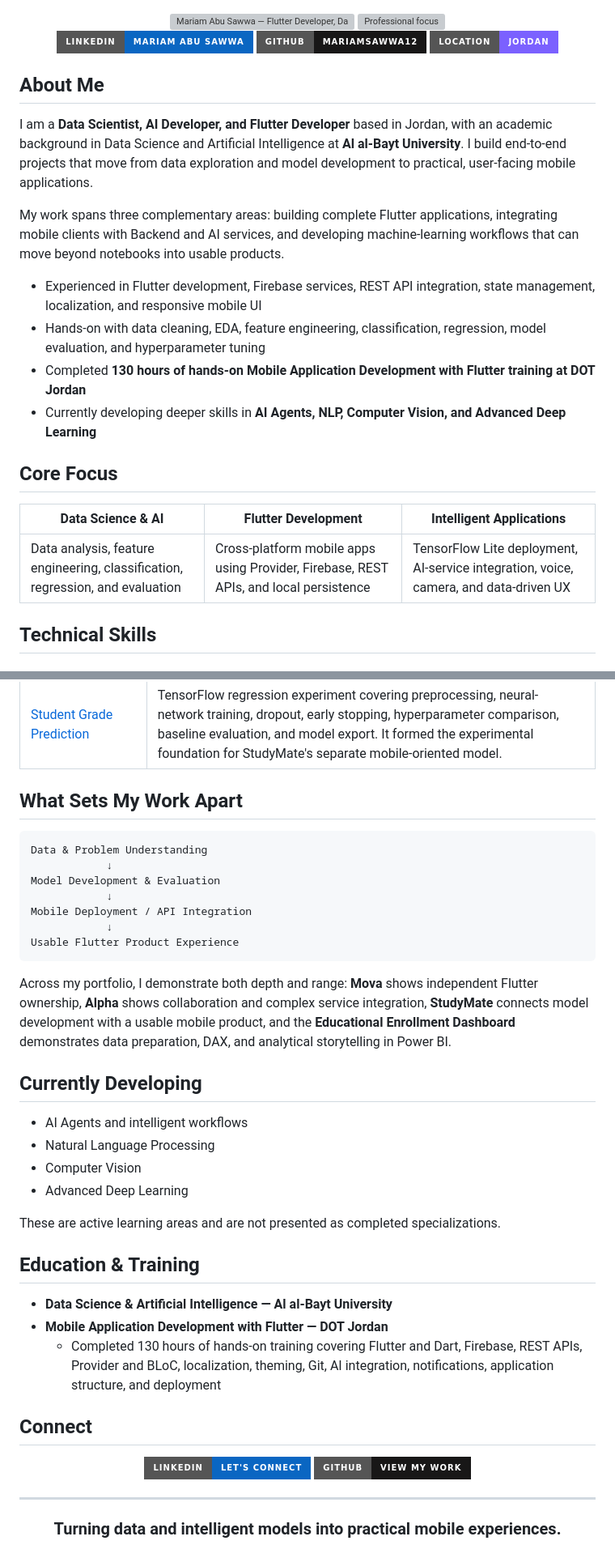
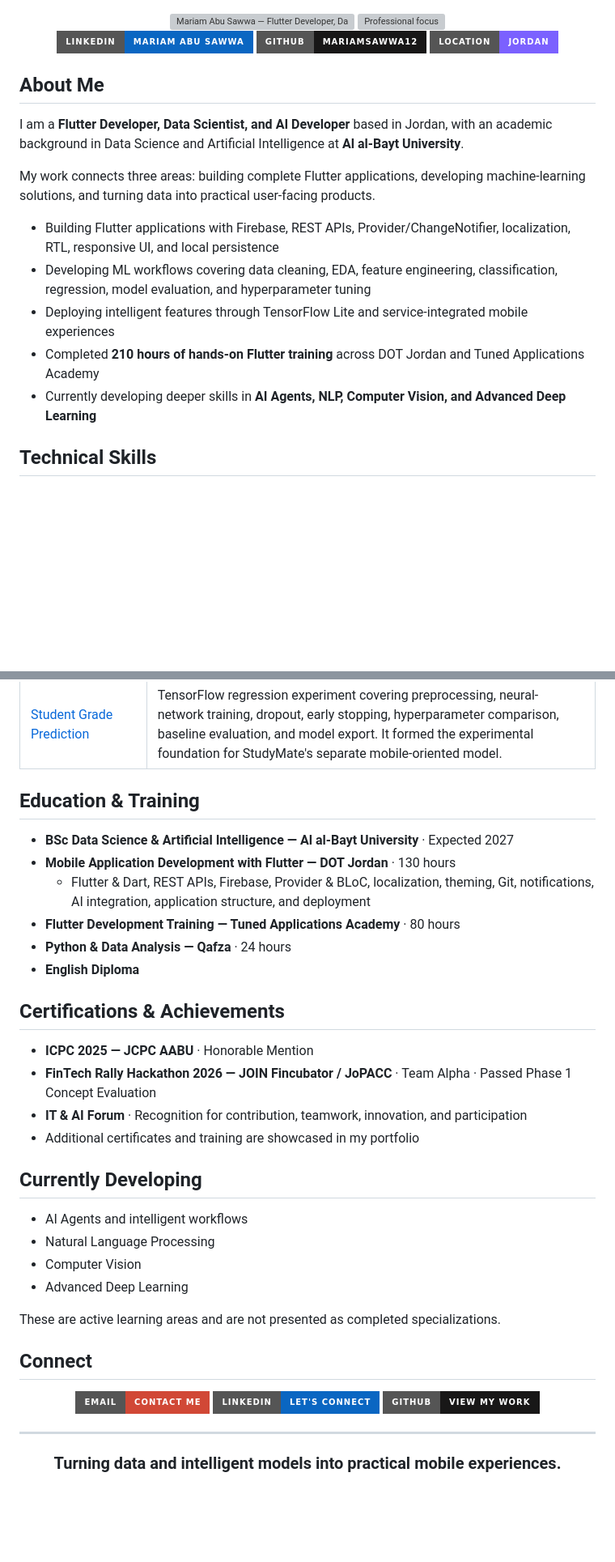
Before and after one commit to mariamsawwa12/mariamsawwa12, a Markdown page: README.md, 2 parts joined by grey strips. Shown at 81% size. GitHub-like rendering; badges without logos; blank space fills up the shorter version; grey boxes are pictures that could not be loaded.

Commit message:
Refresh profile README with certifications and achievements

````diff
--- a/README.md
+++ b/README.md
@@ -1,7 +1,6 @@
 <div align="center">
 
 <img src="assets/profile-banner.svg" width="100%" alt="Mariam Abu Sawwa — Flutter Developer, Data Scientist, and AI Developer" />
-
 
 <img src="https://readme-typing-svg.herokuapp.com?font=Fira+Code&size=20&duration=2800&pause=900&color=8B5CF6&center=true&vCenter=true&width=760&lines=Building+AI-Powered+Mobile+Applications;Turning+Data+into+Practical+Solutions;Connecting+Machine+Learning+with+Flutter" alt="Professional focus" />
 
@@ -13,20 +12,15 @@
 
 ## About Me
 
-I am a **Data Scientist, AI Developer, and Flutter Developer** based in Jordan, with an academic background in Data Science and Artificial Intelligence at **Al al-Bayt University**. I build end-to-end projects that move from data exploration and model development to practical, user-facing mobile applications.
+I am a **Flutter Developer, Data Scientist, and AI Developer** based in Jordan, with an academic background in Data Science and Artificial Intelligence at **Al al-Bayt University**.
 
-My work spans three complementary areas: building complete Flutter applications, integrating mobile clients with Backend and AI services, and developing machine-learning workflows that can move beyond notebooks into usable products.
+My work connects three areas: building complete Flutter applications, developing machine-learning solutions, and turning data into practical user-facing products.
 
-- Experienced in Flutter development, Firebase services, REST API integration, state management, localization, and responsive mobile UI
-- Hands-on with data cleaning, EDA, feature engineering, classification, regression, model evaluation, and hyperparameter tuning
-- Completed **130 hours of hands-on Mobile Application Development with Flutter training at DOT Jordan**
+- Building Flutter applications with Firebase, REST APIs, Provider/ChangeNotifier, localization, RTL, responsive UI, and local persistence
+- Developing ML workflows covering data cleaning, EDA, feature engineering, classification, regression, model evaluation, and hyperparameter tuning
+- Deploying intelligent features through TensorFlow Lite and service-integrated mobile experiences
+- Completed **210 hours of hands-on Flutter training** across DOT Jordan and Tuned Applications Academy
 - Currently developing deeper skills in **AI Agents, NLP, Computer Vision, and Advanced Deep Learning**
-
-## Core Focus
-
-| Data Science & AI | Flutter Development | Intelligent Applications |
-| --- | --- | --- |
-| Data analysis, feature engineering, classification, regression, and evaluation | Cross-platform mobile apps using Provider, Firebase, REST APIs, and local persistence | TensorFlow Lite deployment, AI-service integration, voice, camera, and data-driven UX |
 
 ## Technical Skills
 
@@ -138,19 +132,21 @@ An intelligent academic application demonstrating the complete path from model d
 | [Telco Customer Churn Prediction](https://github.com/mariamsawwa12/telco-customer-churn-prediction) | Business-focused imbalanced classification with leakage-aware splitting, EDA, feature engineering, five-model comparison, GridSearchCV, and held-out evaluation. Logistic Regression achieved a test F1-score of **0.5656**, with recall documented as the main improvement area. |
 | [Student Grade Prediction](https://github.com/mariamsawwa12/student-grade-prediction) | TensorFlow regression experiment covering preprocessing, neural-network training, dropout, early stopping, hyperparameter comparison, baseline evaluation, and model export. It formed the experimental foundation for StudyMate's separate mobile-oriented model. |
 
-## What Sets My Work Apart
+## Education & Training
 
-```text
-Data & Problem Understanding
-            ↓
-Model Development & Evaluation
-            ↓
-Mobile Deployment / API Integration
-            ↓
-Usable Flutter Product Experience
-```
+- **BSc Data Science & Artificial Intelligence — Al al-Bayt University** · Expected 2027
+- **Mobile Application Development with Flutter — DOT Jordan** · 130 hours
+  - Flutter & Dart, REST APIs, Firebase, Provider & BLoC, localization, theming, Git, notifications, AI integration, application structure, and deployment
+- **Flutter Development Training — Tuned Applications Academy** · 80 hours
+- **Python & Data Analysis — Qafza** · 24 hours
+- **English Diploma**
 
-Across my portfolio, I demonstrate both depth and range: **Mova** shows independent Flutter ownership, **Alpha** shows collaboration and complex service integration, **StudyMate** connects model development with a usable mobile product, and the **Educational Enrollment Dashboard** demonstrates data preparation, DAX, and analytical storytelling in Power BI.
+## Certifications & Achievements
+
+- **ICPC 2025 — JCPC AABU** · Honorable Mention
+- **FinTech Rally Hackathon 2026 — JOIN Fincubator / JoPACC** · Team Alpha · Passed Phase 1 Concept Evaluation
+- **IT & AI Forum** · Recognition for contribution, teamwork, innovation, and participation
+- Additional certificates and training are showcased in my portfolio
 
 ## Currently Developing
 
@@ -161,16 +157,11 @@ Across my portfolio, I demonstrate both depth and range: **Mova** shows independ
 
 These are active learning areas and are not presented as completed specializations.
 
-## Education & Training
-
-- **Data Science & Artificial Intelligence — Al al-Bayt University**
-- **Mobile Application Development with Flutter — DOT Jordan**
-  - Completed 130 hours of hands-on training covering Flutter and Dart, Firebase, REST APIs, Provider and BLoC, localization, theming, Git, AI integration, notifications, application structure, and deployment
-
 ## Connect
 
 <div align="center">
 
+[![Email](https://img.shields.io/badge/Email-Contact_Me-D14836?style=for-the-badge&logo=gmail&logoColor=white)](mailto:mariamsawwa12@gmail.com)
 [![LinkedIn](https://img.shields.io/badge/LinkedIn-Let's_Connect-0A66C2?style=for-the-badge&logo=linkedin&logoColor=white)](https://www.linkedin.com/in/mariam-abusawwa-ba935030b/)
 [![GitHub](https://img.shields.io/badge/GitHub-View_My_Work-181717?style=for-the-badge&logo=github&logoColor=white)](https://github.com/mariamsawwa12)
 
````
Also changed, not shown: other parts of README.md (+5 -5 lines).
